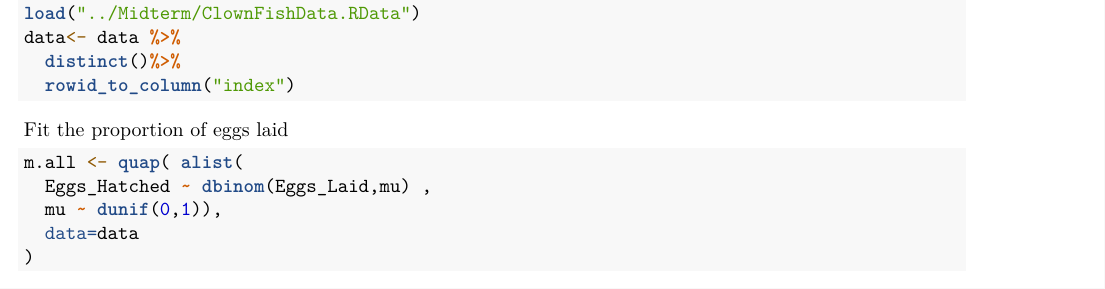
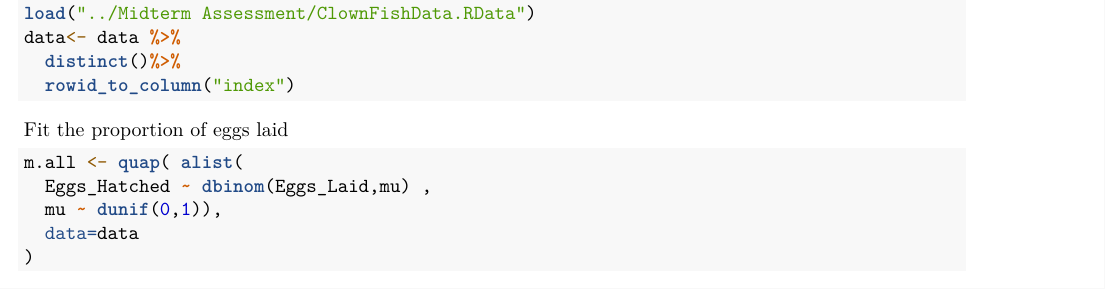
Before and after one commit to srproulx/EEMB-174-274-2023, an R Markdown document (Distributed Class Material/Lec10_Feb13_overfittingComplete.Rmd): part of page 7 of 10, cut at the place of the change. Rendered offline with R 4.5, knitr and Pandoc, then LaTeX, with nearby package versions; some code elsewhere in the file could not run offline.

Commit message:
fixed directory

````diff
--- a/Distributed Class Material/Lec10_Feb13_overfittingComplete.Rmd
+++ b/Distributed Class Material/Lec10_Feb13_overfittingComplete.Rmd
@@ -341,7 +341,7 @@ ggplot(data=d, aes(x=mass_std,y=brain_std)) +
 ### overfitting fish
 ```{r}
 
-load("../Midterm/ClownFishData.RData")
+load("../Midterm Assessment/ClownFishData.RData")
 data<- data %>%
   distinct()%>%
   rowid_to_column("index")
````
Also changed, not shown: In Class Material/Lec10_Feb13_overfitting.Rmd (+3 -1 lines).
